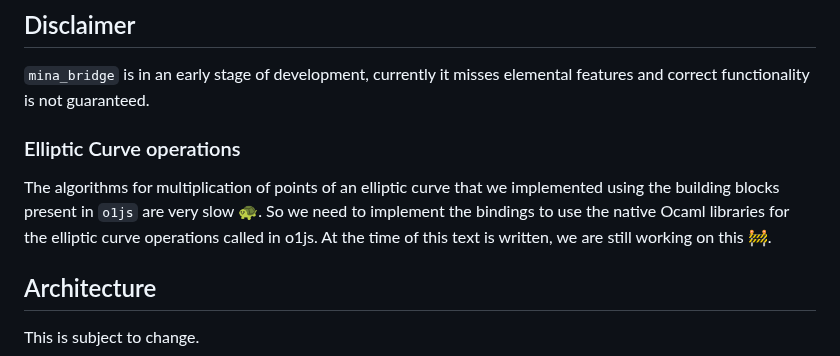
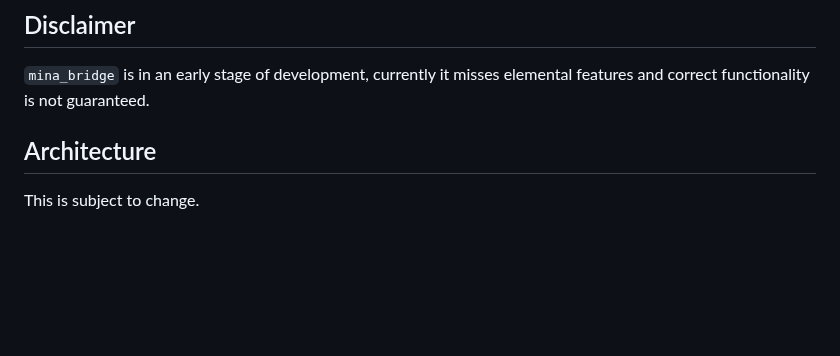
Before and after one commit to lambdaclass/mina_bridge, a Markdown page: README.md, the part around the change. Drawn GitHub-style; blank space fills up the shorter version.

Commit message:
Remove elliptic curve operations section

```diff
--- a/README.md
+++ b/README.md
@@ -23,11 +23,6 @@ This project introduces the proof generation, posting and verification of the va
 ## Disclaimer
 
 `mina_bridge` is in an early stage of development, currently it misses elemental features and correct functionality is not guaranteed.
-
-### Elliptic Curve operations
-
-The algorithms for multiplication of points of an elliptic curve that we implemented using the building blocks present in `o1js` are very slow 🐢.
-So we need to implement the bindings to use the native Ocaml libraries for the elliptic curve operations called in o1js. At the time of this text is written, we are still working on this 🚧.
 
 ## Architecture
 
```
